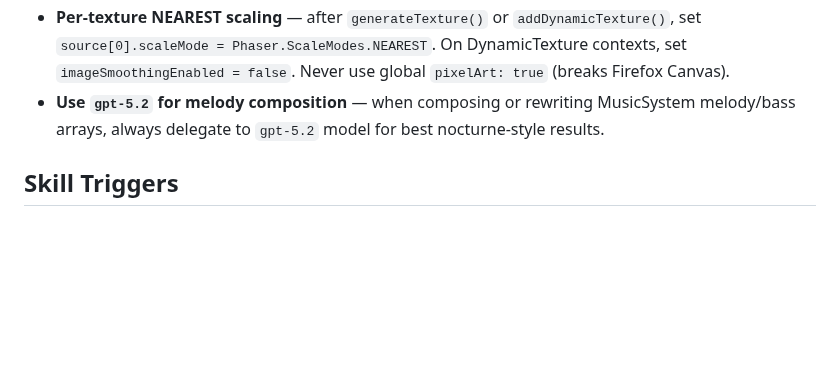
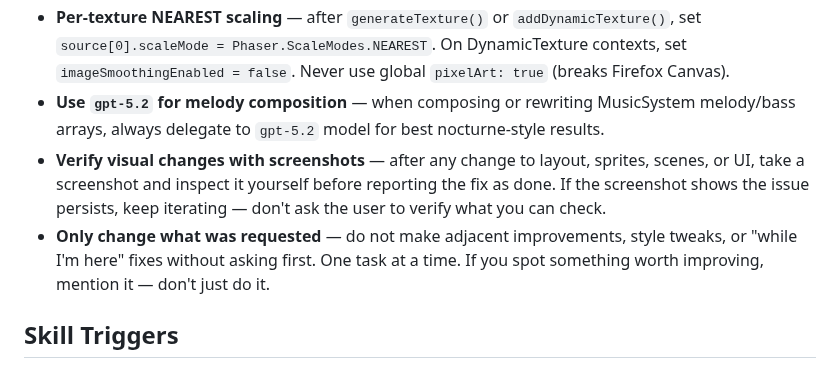
Before and after one commit to antoinecellerier/les-aiguilles-blanches, a Markdown page: .github/copilot-instructions.md, the part around the change. Drawn GitHub-style; blank space fills up the shorter version.

Commit message:
Add rules: self-verify visual changes, stay in scope
Two new rules to reduce frustration loops:
- Verify visual changes with screenshots before claiming done
- Only change what was requested — no unsolicited adjacent fixes

Co-authored-by: Copilot <175728472+Copilot@users.noreply.github.com>

```diff
--- a/.github/copilot-instructions.md
+++ b/.github/copilot-instructions.md
@@ -35,6 +35,8 @@ Snow groomer simulation · Phaser 3 · Canvas renderer · SkiFree retro aestheti
 - **Deep copy arrays** before capturing in closures if reused/cleared (see cliff system in ARCHITECTURE.md).
 - **Per-texture NEAREST scaling** — after `generateTexture()` or `addDynamicTexture()`, set `source[0].scaleMode = Phaser.ScaleModes.NEAREST`. On DynamicTexture contexts, set `imageSmoothingEnabled = false`. Never use global `pixelArt: true` (breaks Firefox Canvas).
 - **Use `gpt-5.2` for melody composition** — when composing or rewriting MusicSystem melody/bass arrays, always delegate to `gpt-5.2` model for best nocturne-style results.
+- **Verify visual changes with screenshots** — after any change to layout, sprites, scenes, or UI, take a screenshot and inspect it yourself before reporting the fix as done. If the screenshot shows the issue persists, keep iterating — don't ask the user to verify what you can check.
+- **Only change what was requested** — do not make adjacent improvements, style tweaks, or "while I'm here" fixes without asking first. One task at a time. If you spot something worth improving, mention it — don't just do it.
 
 ## Skill Triggers
 
```
